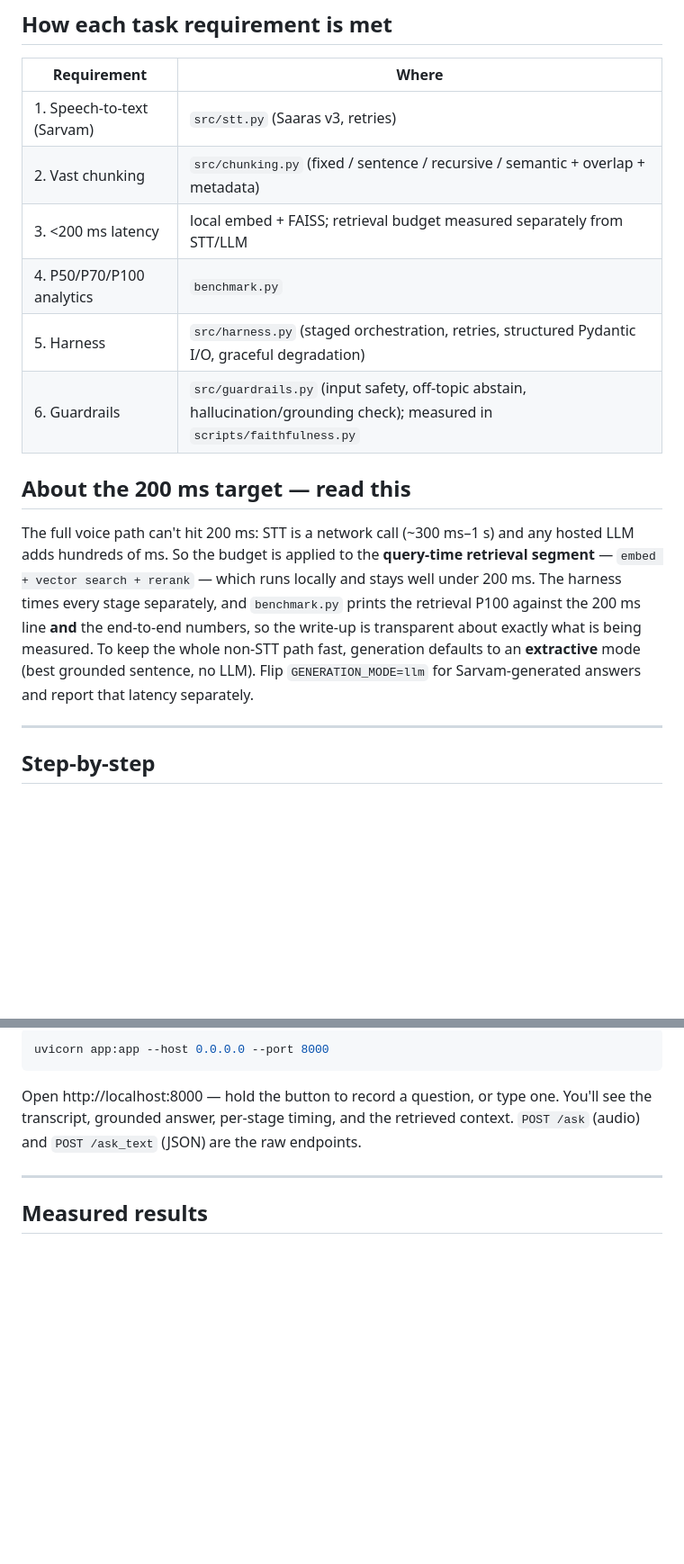
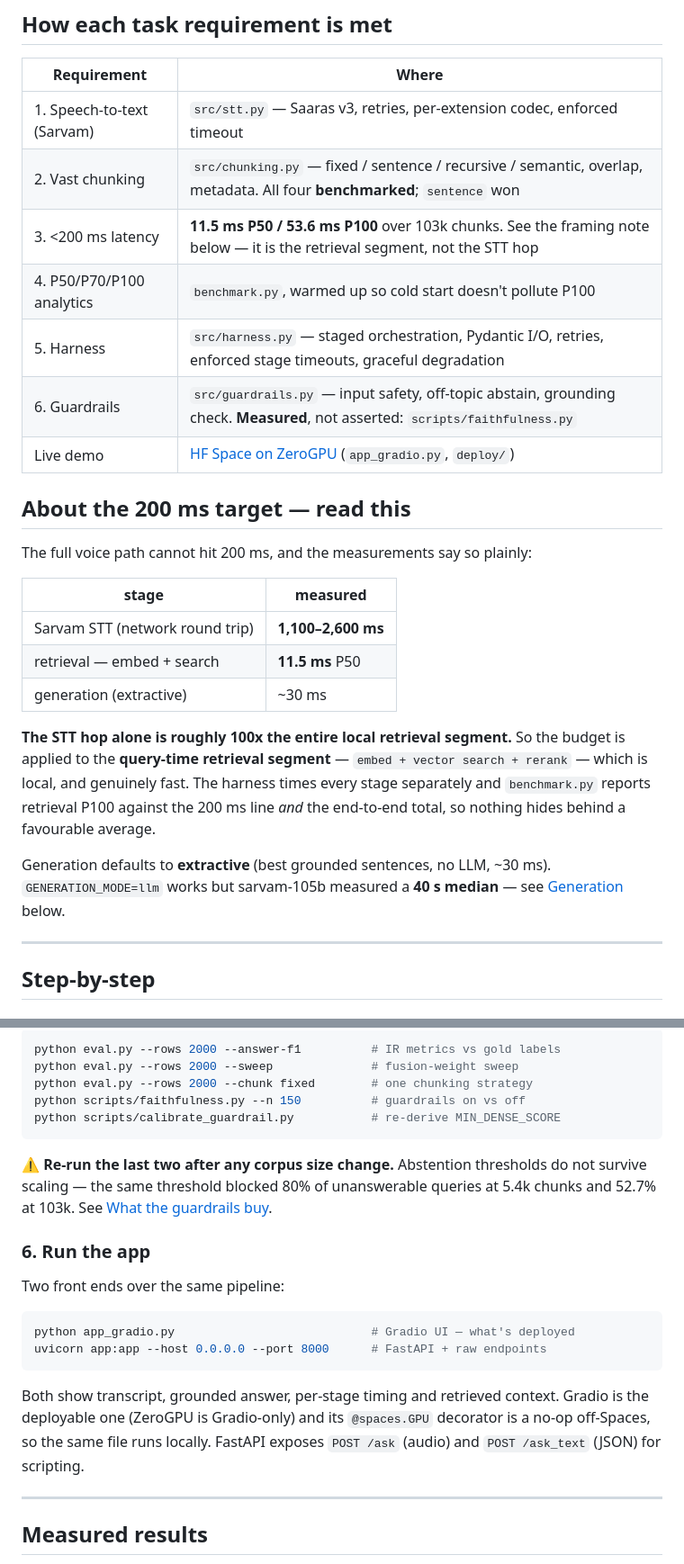
Before and after one commit to lokeshkumar80/voice-rag, a Markdown page: README.md, 2 parts joined by grey strips. Shown at 90% size. Drawn GitHub-style; blank space fills up the shorter version.

````diff
--- a/README.md
+++ b/README.md
@@ -27,23 +27,32 @@ audio ─▶ STT ─▶ [input guardrail] ─▶ embed+retrieve ─▶ [off-topi
 ## How each task requirement is met
 | Requirement | Where |
 |---|---|
-| 1. Speech-to-text (Sarvam) | `src/stt.py` (Saaras v3, retries) |
-| 2. Vast chunking | `src/chunking.py` (fixed / sentence / recursive / semantic + overlap + metadata) |
-| 3. <200 ms latency | local embed + FAISS; retrieval budget measured separately from STT/LLM |
-| 4. P50/P70/P100 analytics | `benchmark.py` |
-| 5. Harness | `src/harness.py` (staged orchestration, retries, structured Pydantic I/O, graceful degradation) |
-| 6. Guardrails | `src/guardrails.py` (input safety, off-topic abstain, hallucination/grounding check); measured in `scripts/faithfulness.py` |
+| 1. Speech-to-text (Sarvam) | `src/stt.py` — Saaras v3, retries, per-extension codec, enforced timeout |
+| 2. Vast chunking | `src/chunking.py` — fixed / sentence / recursive / semantic, overlap, metadata. All four **benchmarked**; `sentence` won |
+| 3. <200 ms latency | **11.5 ms P50 / 53.6 ms P100** over 103k chunks. See the framing note below — it is the retrieval segment, not the STT hop |
+| 4. P50/P70/P100 analytics | `benchmark.py`, warmed up so cold start doesn't pollute P100 |
+| 5. Harness | `src/harness.py` — staged orchestration, Pydantic I/O, retries, enforced stage timeouts, graceful degradation |
+| 6. Guardrails | `src/guardrails.py` — input safety, off-topic abstain, grounding check. **Measured**, not asserted: `scripts/faithfulness.py` |
+| Live demo | [HF Space on ZeroGPU](https://huggingface.co/spaces/lokeshkumar79/voice-rag-hindi) (`app_gradio.py`, `deploy/`) |
 
 ## About the 200 ms target — read this
-The full voice path can't hit 200 ms: STT is a network call (~300 ms–1 s) and any
-hosted LLM adds hundreds of ms. So the budget is applied to the **query-time
-retrieval segment** — `embed + vector search + rerank` — which runs locally and
-stays well under 200 ms. The harness times every stage separately, and
-`benchmark.py` prints the retrieval P100 against the 200 ms line **and** the
-end-to-end numbers, so the write-up is transparent about exactly what is being
-measured. To keep the whole non-STT path fast, generation defaults to an
-**extractive** mode (best grounded sentence, no LLM). Flip `GENERATION_MODE=llm`
-for Sarvam-generated answers and report that latency separately.
+The full voice path cannot hit 200 ms, and the measurements say so plainly:
+
+| stage | measured |
+|---|---|
+| Sarvam STT (network round trip) | **1,100–2,600 ms** |
+| retrieval — embed + search | **11.5 ms** P50 |
+| generation (extractive) | ~30 ms |
+
+**The STT hop alone is roughly 100x the entire local retrieval segment.** So the
+budget is applied to the **query-time retrieval segment** — `embed + vector
+search + rerank` — which is local, and genuinely fast. The harness times every
+stage separately and `benchmark.py` reports retrieval P100 against the 200 ms
+line *and* the end-to-end total, so nothing hides behind a favourable average.
+
+Generation defaults to **extractive** (best grounded sentences, no LLM, ~30 ms).
+`GENERATION_MODE=llm` works but sarvam-105b measured a **40 s median** — see
+[Generation](#generation-why-extractive-and-a-bug-that-hid-for-weeks) below.
 
 ---
 
@@ -104,9 +138,26 @@ The numbers under **Measured results** below came from this.
 ```bash
-uvicorn app:app --host 0.0.0.0 --port 8000
+python eval.py --rows 2000 --answer-f1          # IR metrics vs gold labels
+python eval.py --rows 2000 --sweep              # fusion-weight sweep
+python eval.py --rows 2000 --chunk fixed        # one chunking strategy
+python scripts/faithfulness.py --n 150          # guardrails on vs off
+python scripts/calibrate_guardrail.py           # re-derive MIN_DENSE_SCORE
 ```
-Open http://localhost:8000 — hold the button to record a question, or type one.
-You'll see the transcript, grounded answer, per-stage timing, and the retrieved
-context. `POST /ask` (audio) and `POST /ask_text` (JSON) are the raw endpoints.
+⚠ **Re-run the last two after any corpus size change.** Abstention thresholds do
+not survive scaling — the same threshold blocked 80% of unanswerable queries at
+5.4k chunks and 52.7% at 103k. See [What the guardrails
+buy](#what-the-guardrails-buy--python-scriptsfaithfulnesspy---n-150).
+
+### 6. Run the app
+Two front ends over the same pipeline:
+
+```bash
+python app_gradio.py                            # Gradio UI — what's deployed
+uvicorn app:app --host 0.0.0.0 --port 8000      # FastAPI + raw endpoints
+```
+Both show transcript, grounded answer, per-stage timing and retrieved context.
+Gradio is the deployable one (ZeroGPU is Gradio-only) and its `@spaces.GPU`
+decorator is a no-op off-Spaces, so the same file runs locally. FastAPI exposes
+`POST /ask` (audio) and `POST /ask_text` (JSON) for scripting.
 
 ---
 
````
Also changed, not shown: other parts of README.md (+44 -11 lines).
